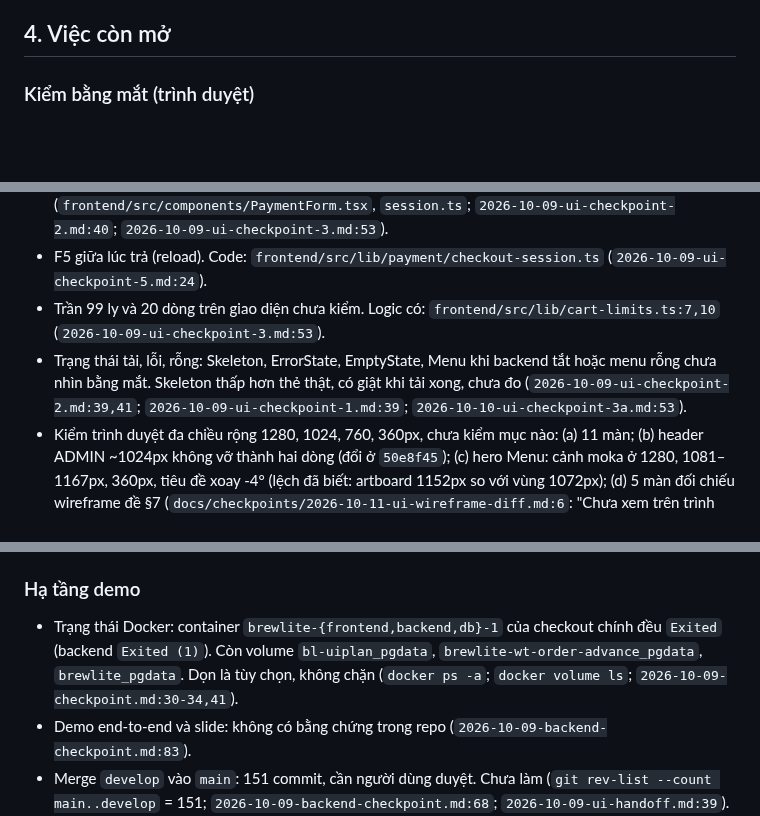
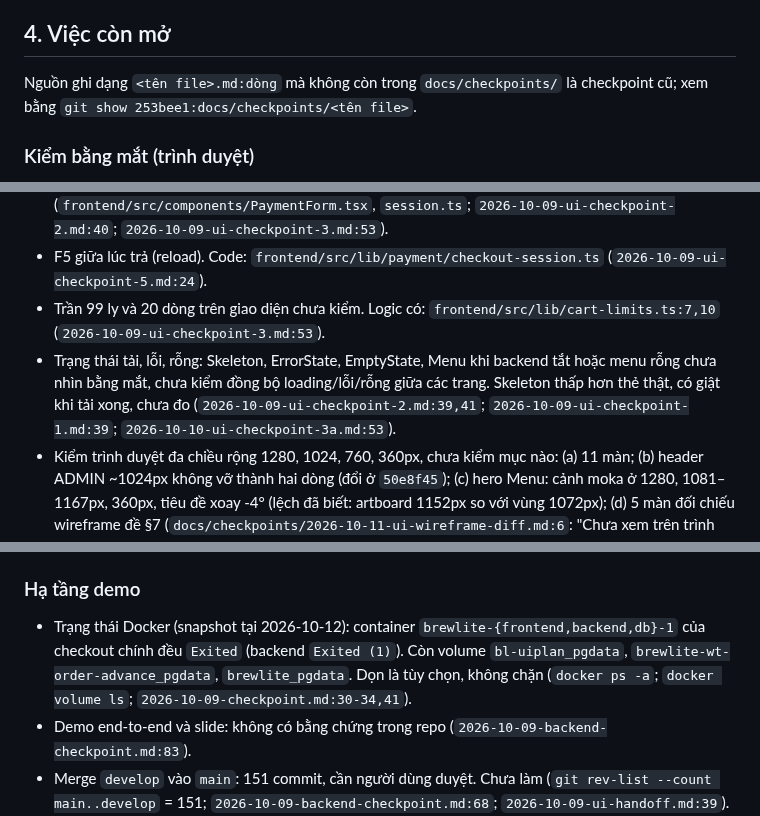
Before and after one commit to DuVinhLoi/BrewLite, a Markdown page: docs/checkpoints/2026-10-12-checkpoint.md, 3 parts joined by grey strips. GitHub-like rendering; blank space fills up the shorter version.

Commit message:
docs: checkpoint 2026-10-12 note old sources and snapshot date

```diff
--- a/docs/checkpoints/2026-10-12-checkpoint.md
+++ b/docs/checkpoints/2026-10-12-checkpoint.md
@@ -32,6 +32,8 @@
 
 ## 4. Việc còn mở
 
+Nguồn ghi dạng `<tên file>.md:dòng` mà không còn trong `docs/checkpoints/` là checkpoint cũ; xem bằng `git show 253bee1:docs/checkpoints/<tên file>`.
+
 ### Kiểm bằng mắt (trình duyệt)
 
 - F4 thử tay và demo checklist: khách đặt và trả đơn; `/history` không còn nút "Quầy (demo)"; `/barista` tiến đơn; `/admin` +10 món rồi bớt lại. Plan F4 và checklist order state machine chưa tick (`docs/planning/2026-10-09-doc-code-sync-plan.md:76`; `docs/planning/2026-10-09-order-state-machine-visible-plan.md:7`; `2026-10-09-backend-checkpoint.md:65`; `2026-10-09-checkpoint.md:38-41`).
@@ -39,7 +41,7 @@
 - 401 thật ở màn Thanh toán, đăng nhập lại thì trả tiếp. Code có nhánh 401 (`frontend/src/components/PaymentForm.tsx`, `session.ts`; `2026-10-09-ui-checkpoint-2.md:40`; `2026-10-09-ui-checkpoint-3.md:53`).
 - F5 giữa lúc trả (reload). Code: `frontend/src/lib/payment/checkout-session.ts` (`2026-10-09-ui-checkpoint-5.md:24`).
 - Trần 99 ly và 20 dòng trên giao diện chưa kiểm. Logic có: `frontend/src/lib/cart-limits.ts:7,10` (`2026-10-09-ui-checkpoint-3.md:53`).
-- Trạng thái tải, lỗi, rỗng: Skeleton, ErrorState, EmptyState, Menu khi backend tắt hoặc menu rỗng chưa nhìn bằng mắt. Skeleton thấp hơn thẻ thật, có giật khi tải xong, chưa đo (`2026-10-09-ui-checkpoint-2.md:39,41`; `2026-10-09-ui-checkpoint-1.md:39`; `2026-10-10-ui-checkpoint-3a.md:53`).
+- Trạng thái tải, lỗi, rỗng: Skeleton, ErrorState, EmptyState, Menu khi backend tắt hoặc menu rỗng chưa nhìn bằng mắt, chưa kiểm đồng bộ loading/lỗi/rỗng giữa các trang. Skeleton thấp hơn thẻ thật, có giật khi tải xong, chưa đo (`2026-10-09-ui-checkpoint-2.md:39,41`; `2026-10-09-ui-checkpoint-1.md:39`; `2026-10-10-ui-checkpoint-3a.md:53`).
 - Kiểm trình duyệt đa chiều rộng 1280, 1024, 760, 360px, chưa kiểm mục nào: (a) 11 màn; (b) header ADMIN ~1024px không vỡ thành hai dòng (đổi ở `50e8f45`); (c) hero Menu: cảnh moka ở 1280, 1081–1167px, 360px, tiêu đề xoay -4° (lệch đã biết: artboard 1152px so với vùng 1072px); (d) 5 màn đối chiếu wireframe đề §7 (`docs/checkpoints/2026-10-11-ui-wireframe-diff.md:6`: "Chưa xem trên trình duyệt"); thanh 5 bước ở 320–360px (`2026-10-11-ui-checkpoint-4.md:44,65`); hiển thị trên điện thoại (`2026-10-09-backend-checkpoint.md:81`); reduce motion bật/tắt, modal (Esc, Safari), trình đọc màn hình (`2026-10-11-ui-checkpoint-4.md:38-49`; `2026-10-10-ui-checkpoint-3a.md:30-34`; `2026-10-09-ui-checkpoint-5.md:24`; brief:17).
 - Offset neo `#menu` cố định 88px và 196px (ruling R23), chưa xác minh bằng trình duyệt (`frontend/src/components/menu/MenuSection.module.css:8,64`; `2026-10-10-ui-checkpoint-3a.md:34`; `2026-10-11-ui-checkpoint-4.md:65`).
 - Lưới Quầy ép 3 cột, chỉ có breakpoint `max-width: 760px`; hiển thị 761–850px chưa xem (`frontend/src/components/BaristaView.module.css:65,223`; `2026-10-11-ui-checkpoint-4.md:42,65`).
@@ -81,7 +83,7 @@
 
 ### Hạ tầng demo
 
-- Trạng thái Docker: container `brewlite-{frontend,backend,db}-1` của checkout chính đều `Exited` (backend `Exited (1)`). Còn volume `bl-uiplan_pgdata`, `brewlite-wt-order-advance_pgdata`, `brewlite_pgdata`. Dọn là tùy chọn, không chặn (`docker ps -a`; `docker volume ls`; `2026-10-09-checkpoint.md:30-34,41`).
+- Trạng thái Docker (snapshot tại 2026-10-12): container `brewlite-{frontend,backend,db}-1` của checkout chính đều `Exited` (backend `Exited (1)`). Còn volume `bl-uiplan_pgdata`, `brewlite-wt-order-advance_pgdata`, `brewlite_pgdata`. Dọn là tùy chọn, không chặn (`docker ps -a`; `docker volume ls`; `2026-10-09-checkpoint.md:30-34,41`).
 - Demo end-to-end và slide: không có bằng chứng trong repo (`2026-10-09-backend-checkpoint.md:83`).
 - Merge `develop` vào `main`: 151 commit, cần người dùng duyệt. Chưa làm (`git rev-list --count main..develop` = 151; `2026-10-09-backend-checkpoint.md:68`; `2026-10-09-ui-handoff.md:39`).
 - Xóa nhánh local đã merge (tùy chọn): chưa kiểm nhánh nào đã merge (`git branch`; `2026-10-09-backend-checkpoint.md:69`).
```
Also changed, not shown: other parts of docs/checkpoints/2026-10-12-checkpoint.md (+2 -0 lines).
